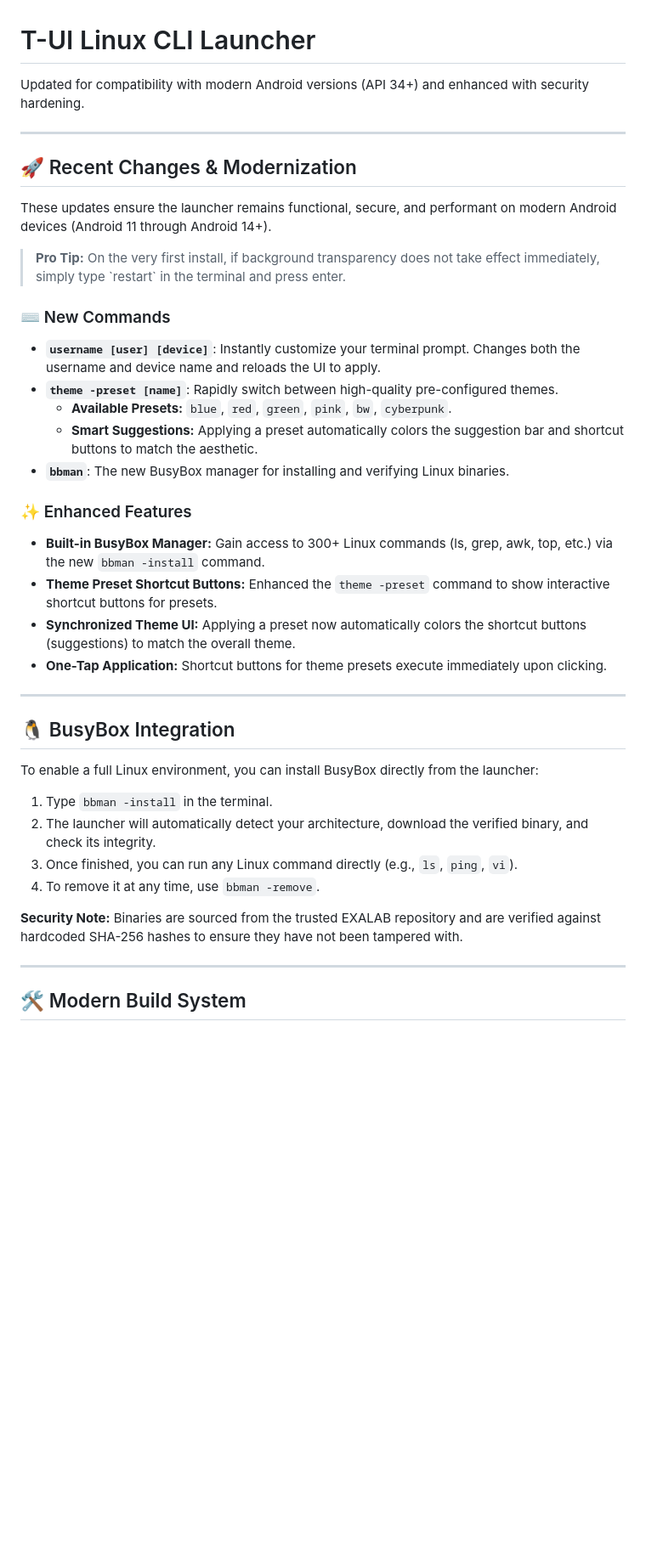
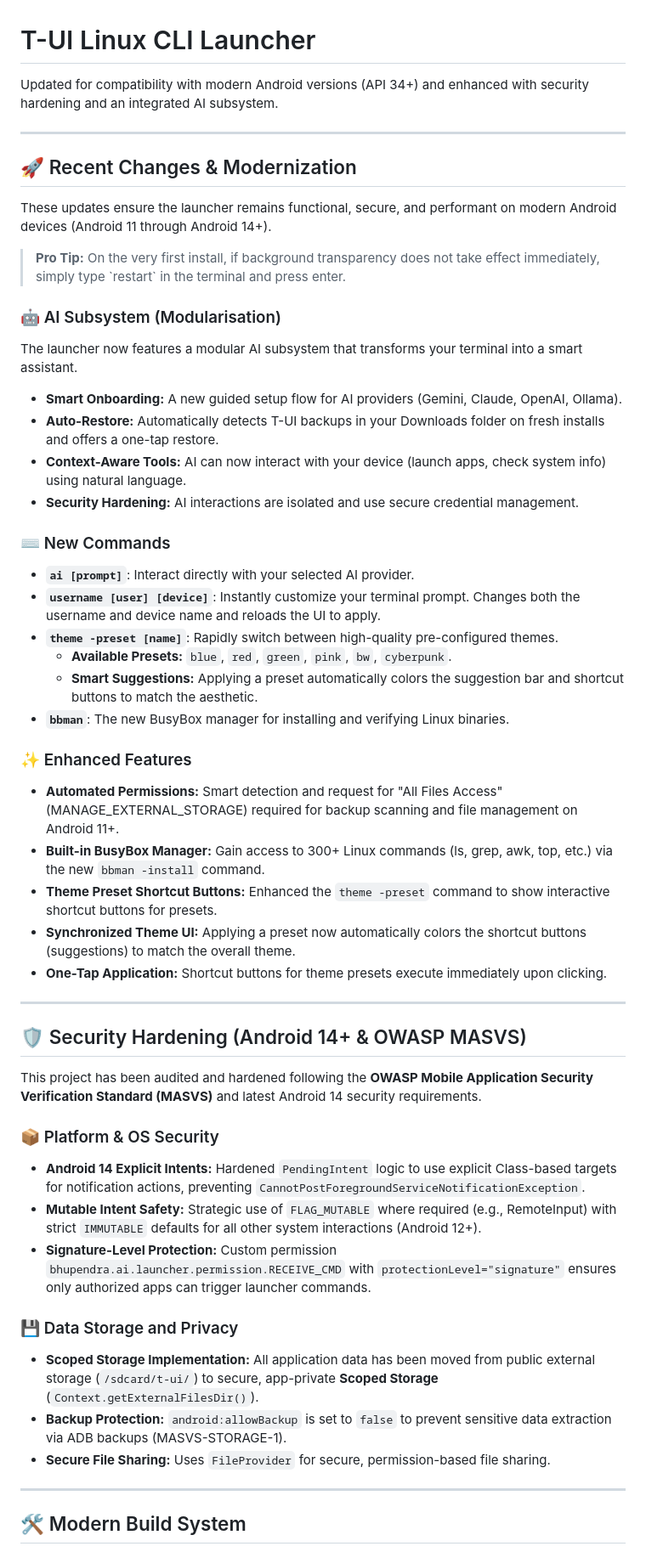
Before and after one commit to bittu101200/AI-Launcher, a Markdown page: TUI-ConsoleLauncher/README.md, the part around one of its changes. Shown at 85% size. GitHub-like rendering; blank space fills up the shorter version.

Commit message:
docs: Update README with AI modularisation and Android 14 security features

```diff
--- a/TUI-ConsoleLauncher/README.md
+++ b/TUI-ConsoleLauncher/README.md
@@ -1,6 +1,6 @@
 # T-UI Linux CLI Launcher
 
-Updated for compatibility with modern Android versions (API 34+) and enhanced with security hardening.
+Updated for compatibility with modern Android versions (API 34+) and enhanced with security hardening and an integrated AI subsystem.
 
 ---
 
@@ -10,7 +10,15 @@ These updates ensure the launcher remains functional, secure, and performant on
 
 > **Pro Tip:** On the very first install, if background transparency does not take effect immediately, simply type \`restart\` in the terminal and press enter.
 
+### 🤖 AI Subsystem (Modularisation)
+The launcher now features a modular AI subsystem that transforms your terminal into a smart assistant.
+*   **Smart Onboarding:** A new guided setup flow for AI providers (Gemini, Claude, OpenAI, Ollama).
+*   **Auto-Restore:** Automatically detects T-UI backups in your Downloads folder on fresh installs and offers a one-tap restore.
+*   **Context-Aware Tools:** AI can now interact with your device (launch apps, check system info) using natural language.
+*   **Security Hardening:** AI interactions are isolated and use secure credential management.
+
 ### ⌨️ New Commands
+*   **`ai [prompt]`**: Interact directly with your selected AI provider.
 *   **`username [user] [device]`**: Instantly customize your terminal prompt. Changes both the username and device name and reloads the UI to apply.
 *   **`theme -preset [name]`**: Rapidly switch between high-quality pre-configured themes.
     *   **Available Presets:** `blue`, `red`, `green`, `pink`, `bw`, `cyberpunk`.
@@ -18,6 +26,7 @@ These updates ensure the launcher remains functional, secure, and performant on
 *   **`bbman`**: The new BusyBox manager for installing and verifying Linux binaries.
 
 ### ✨ Enhanced Features
+*   **Automated Permissions:** Smart detection and request for "All Files Access" (MANAGE_EXTERNAL_STORAGE) required for backup scanning and file management on Android 11+.
 *   **Built-in BusyBox Manager:** Gain access to 300+ Linux commands (ls, grep, awk, top, etc.) via the new `bbman -install` command.
 *   **Theme Preset Shortcut Buttons:** Enhanced the `theme -preset` command to show interactive shortcut buttons for presets.
 *   **Synchronized Theme UI:** Applying a preset now automatically colors the shortcut buttons (suggestions) to match the overall theme.
@@ -25,16 +34,19 @@ These updates ensure the launcher remains functional, secure, and performant on
 
 ---
 
-## 🐧 BusyBox Integration
+## 🛡 Security Hardening (Android 14+ & OWASP MASVS)
 
-To enable a full Linux environment, you can install BusyBox directly from the launcher:
+This project has been audited and hardened following the **OWASP Mobile Application Security Verification Standard (MASVS)** and latest Android 14 security requirements.
 
-1.  Type `bbman -install` in the terminal.
-2.  The launcher will automatically detect your architecture, download the verified binary, and check its integrity.
-3.  Once finished, you can run any Linux command directly (e.g., `ls`, `ping`, `vi`).
-4.  To remove it at any time, use `bbman -remove`.
+### 📦 Platform & OS Security
+*   **Android 14 Explicit Intents:** Hardened `PendingIntent` logic to use explicit Class-based targets for notification actions, preventing `CannotPostForegroundServiceNotificationException`.
+*   **Mutable Intent Safety:** Strategic use of `FLAG_MUTABLE` where required (e.g., RemoteInput) with strict `IMMUTABLE` defaults for all other system interactions (Android 12+).
+*   **Signature-Level Protection:** Custom permission `bhupendra.ai.launcher.permission.RECEIVE_CMD` with `protectionLevel="signature"` ensures only authorized apps can trigger launcher commands.
 
-**Security Note:** Binaries are sourced from the trusted EXALAB repository and are verified against hardcoded SHA-256 hashes to ensure they have not been tampered with.
+### 💾 Data Storage and Privacy
+*   **Scoped Storage Implementation:** All application data has been moved from public external storage (`/sdcard/t-ui/`) to secure, app-private **Scoped Storage** (`Context.getExternalFilesDir()`).
+*   **Backup Protection:** `android:allowBackup` is set to `false` to prevent sensitive data extraction via ADB backups (MASVS-STORAGE-1).
+*   **Secure File Sharing:** Uses `FileProvider` for secure, permission-based file sharing.
 
 ---
 
```
Also changed, not shown: other parts of TUI-ConsoleLauncher/README.md (+1 -23 lines).
